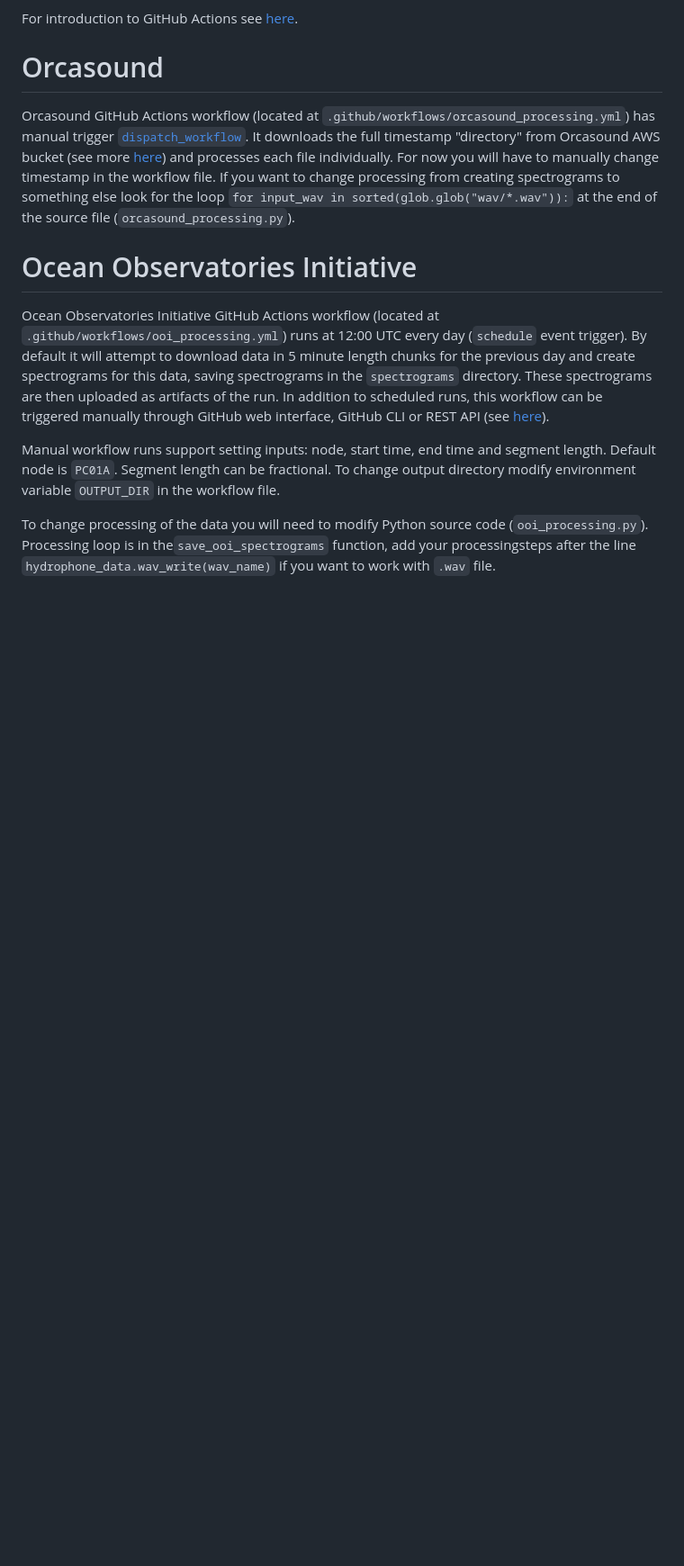
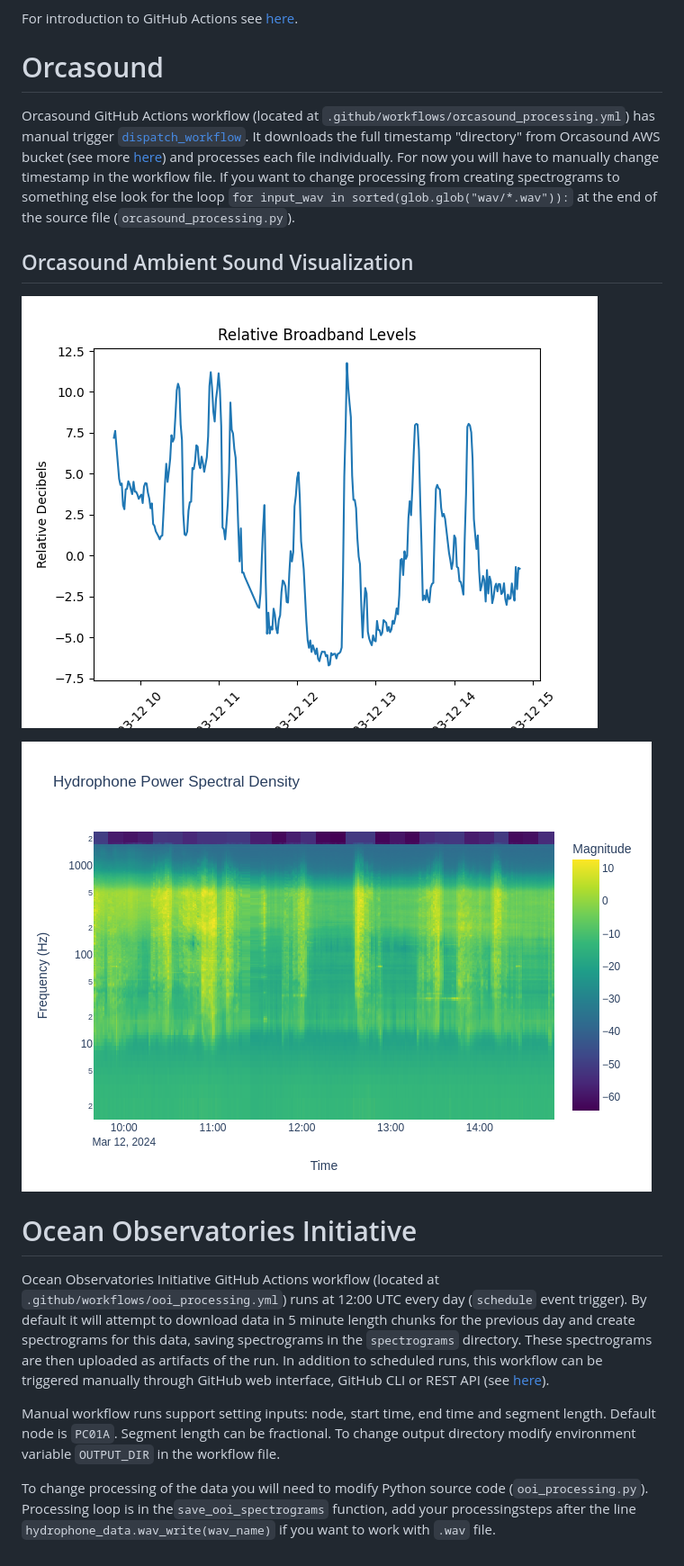
Before and after one commit to orcasound/orca-action-workflow, a Markdown page: README.md, the part around the change. Shown: that part at 90% size. GitHub-like rendering; pictures changed too: img/broadband.png (added), img/psd.png (added); blank space fills up the shorter version.

```diff
--- a/README.md
+++ b/README.md
@@ -8,6 +8,14 @@ For introduction to GitHub Actions see [here](https://docs.github.com/en/actions
 
 Orcasound GitHub Actions workflow (located at `.github/workflows/orcasound_processing.yml`) has manual trigger [`dispatch_workflow`](https://docs.github.com/en/actions/managing-workflow-runs/manually-running-a-workflow). It downloads the full timestamp "directory" from Orcasound AWS bucket (see more [here](https://github.com/orcasound/orcadata/blob/master/access.md)) and processes each file individually. For now you will have to manually change timestamp in the workflow file. If you want to change processing from creating spectrograms to something else look for the loop `for input_wav in sorted(glob.glob("wav/*.wav")):` at the end of the source file (`orcasound_processing.py`).
 
+## Orcasound Ambient Sound Visualization
+
+
+![](img/broadband.png)
+
+
+![](img/psd.png)
+
 # Ocean Observatories Initiative
 
 Ocean Observatories Initiative GitHub Actions workflow (located at `.github/workflows/ooi_processing.yml`) runs at 12:00 UTC every day (`schedule` event trigger). By default it will attempt to download data in 5 minute length chunks for the previous day and create spectrograms for this data, saving spectrograms in the `spectrograms` directory. These spectrograms are then uploaded as artifacts of the run. In addition to scheduled runs, this workflow can be triggered manually through GitHub web interface, GitHub CLI or REST API (see [here](https://docs.github.com/en/actions/managing-workflow-runs/manually-running-a-workflow)).
```
Also changed, not shown: 2 other files.
